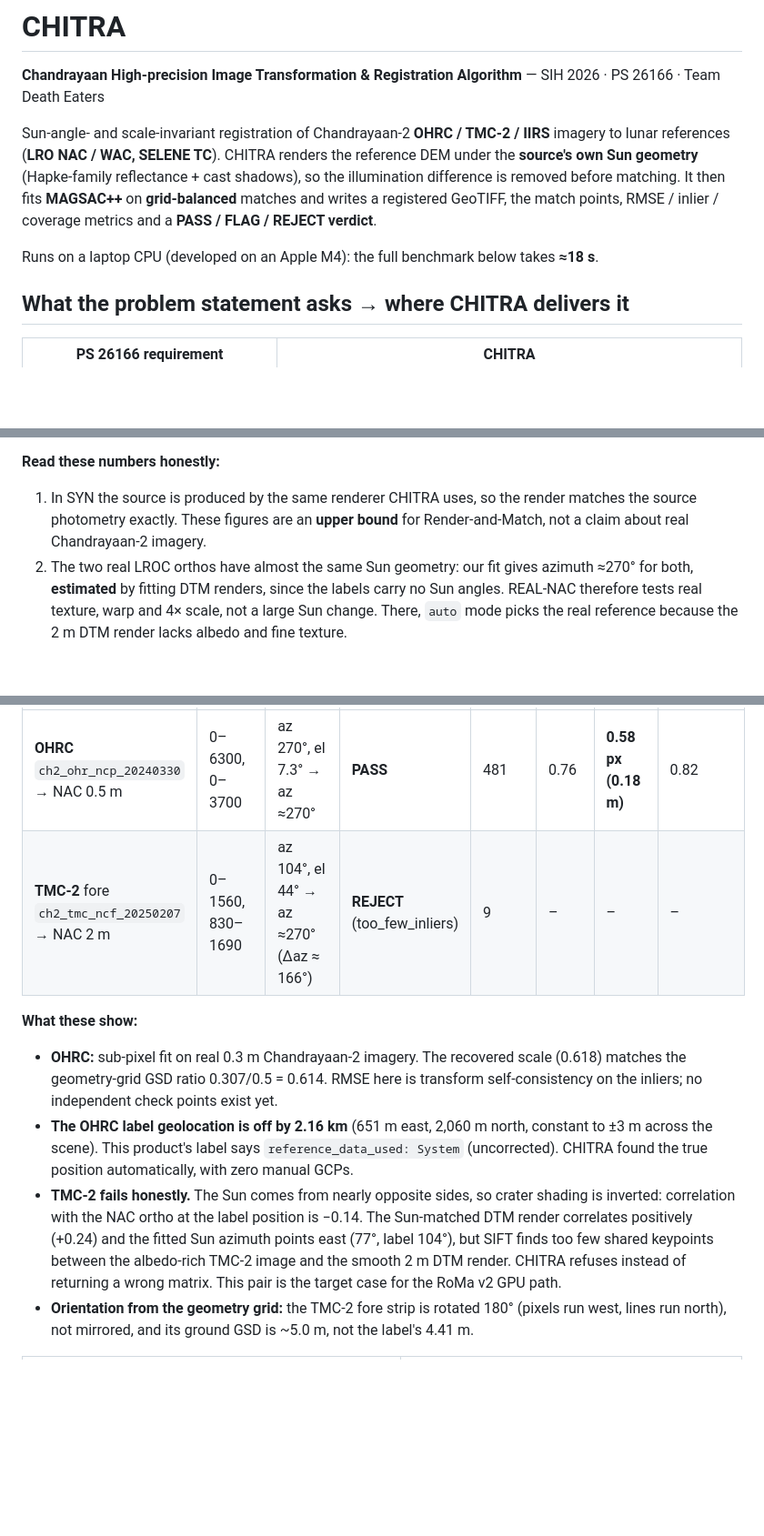
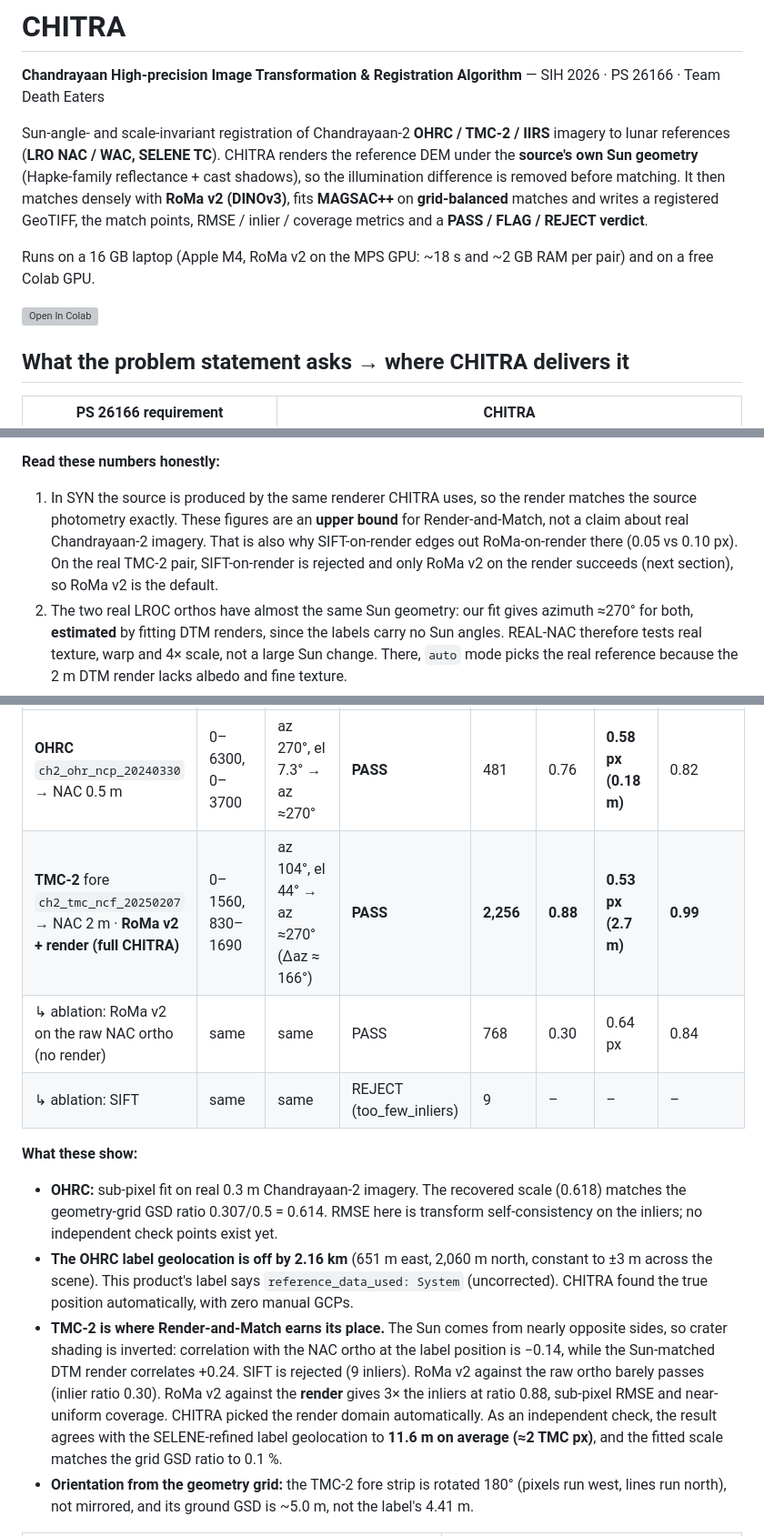
Before and after one commit to kavyanshops/project-chitra, a Markdown page: README.md, 3 parts joined by grey strips. Shown at 91% size. Rendered like a GitHub page; blank space fills up the shorter version; grey boxes are pictures that could not be loaded.

```diff
--- a/README.md
+++ b/README.md
@@ -4,10 +4,12 @@
 
 Sun-angle- and scale-invariant registration of Chandrayaan-2 **OHRC / TMC-2 / IIRS** imagery to lunar references (**LRO NAC / WAC, SELENE TC**).
 CHITRA renders the reference DEM under the **source's own Sun geometry** (Hapke-family reflectance + cast shadows), so the illumination
-difference is removed before matching. It then fits **MAGSAC++** on **grid-balanced** matches and writes a registered GeoTIFF, the match points,
+difference is removed before matching. It then matches densely with **RoMa v2 (DINOv3)**, fits **MAGSAC++** on **grid-balanced** matches and writes a registered GeoTIFF, the match points,
 RMSE / inlier / coverage metrics and a **PASS / FLAG / REJECT verdict**.
 
-Runs on a laptop CPU (developed on an Apple M4): the full benchmark below takes **≈18 s**.
+Runs on a 16 GB laptop (Apple M4, RoMa v2 on the MPS GPU: ~18 s and ~2 GB RAM per pair) and on a free Colab GPU.
+
+[![Open In Colab](https://colab.research.google.com/assets/colab-badge.svg)](https://colab.research.google.com/github/kavyanshops/project-chitra/blob/main/notebooks/chitra_colab.ipynb)
 
 ## What the problem statement asks → where CHITRA delivers it
 
@@ -54,7 +51,7 @@ The full table, including the "without grid balancing" ablation, is written to `
 - **NEG**: two non-overlapping tiles. CHITRA refuses instead of returning a matrix.
 
 **Read these numbers honestly:**
-1. In SYN the source is produced by the same renderer CHITRA uses, so the render matches the source photometry exactly. These figures are an **upper bound** for Render-and-Match, not a claim about real Chandrayaan-2 imagery.
+1. In SYN the source is produced by the same renderer CHITRA uses, so the render matches the source photometry exactly. These figures are an **upper bound** for Render-and-Match, not a claim about real Chandrayaan-2 imagery. That is also why SIFT-on-render edges out RoMa-on-render there (0.05 vs 0.10 px). On the real TMC-2 pair, SIFT-on-render is rejected and only RoMa v2 on the render succeeds (next section), so RoMa v2 is the default.
 2. The two real LROC orthos have almost the same Sun geometry: our fit gives azimuth ≈270° for both, **estimated** by fitting DTM renders, since the labels carry no Sun angles. REAL-NAC therefore tests real texture, warp and 4× scale, not a large Sun change. There, `auto` mode picks the real reference because the 2 m DTM render lacks albedo and fine texture.
 3. Grid balancing did not change GT RMSE here, because matches were already well spread (entropy ≥ 0.9). It exists to guard the uniformity requirement on clustered scenes.
 4. Real Chandrayaan-2 runs are in the next section. They have no independent ground truth, so they report fit metrics, not GT RMSE.
@@ -74,12 +71,14 @@ with `scripts/prep_ch2.py`, which reads the PDS4 geometry grid, and then registe
 | Source → reference | Crop (lines, pixels) | Sun (source → ref) | Verdict | Inliers | Inlier ratio | RMSE (fit) | Coverage entropy |
 |---|---|---|---|---|---|---|---|
 | **OHRC** `ch2_ohr_ncp_20240330` → NAC 0.5 m | 0–6300, 0–3700 | az 270°, el 7.3° → az ≈270° | **PASS** | 481 | 0.76 | **0.58 px (0.18 m)** | 0.82 |
-| **TMC-2** fore `ch2_tmc_ncf_20250207` → NAC 2 m | 0–1560, 830–1690 | az 104°, el 44° → az ≈270° (Δaz ≈ 166°) | **REJECT** (too_few_inliers) | 9 | – | – | – |
+| **TMC-2** fore `ch2_tmc_ncf_20250207` → NAC 2 m · **RoMa v2 + render (full CHITRA)** | 0–1560, 830–1690 | az 104°, el 44° → az ≈270° (Δaz ≈ 166°) | **PASS** | **2,256** | **0.88** | **0.53 px (2.7 m)** | **0.99** |
+| ↳ ablation: RoMa v2 on the raw NAC ortho (no render) | same | same | PASS | 768 | 0.30 | 0.64 px | 0.84 |
+| ↳ ablation: SIFT | same | same | REJECT (too_few_inliers) | 9 | – | – | – |
 
 **What these show:**
 - **OHRC:** sub-pixel fit on real 0.3 m Chandrayaan-2 imagery. The recovered scale (0.618) matches the geometry-grid GSD ratio 0.307/0.5 = 0.614. RMSE here is transform self-consistency on the inliers; no independent check points exist yet.
 - **The OHRC label geolocation is off by 2.16 km** (651 m east, 2,060 m north, constant to ±3 m across the scene). This product's label says `reference_data_used: System` (uncorrected). CHITRA found the true position automatically, with zero manual GCPs.
-- **TMC-2 fails honestly.** The Sun comes from nearly opposite sides, so crater shading is inverted: correlation with the NAC ortho at the label position is −0.14. The Sun-matched DTM render correlates positively (+0.24) and the fitted Sun azimuth points east (77°, label 104°), but SIFT finds too few shared keypoints between the albedo-rich TMC-2 image and the smooth 2 m DTM render. CHITRA refuses instead of returning a wrong matrix. This pair is the target case for the RoMa v2 GPU path.
+- **TMC-2 is where Render-and-Match earns its place.** The Sun comes from nearly opposite sides, so crater shading is inverted: correlation with the NAC ortho at the label position is −0.14, while the Sun-matched DTM render correlates +0.24. SIFT is rejected (9 inliers). RoMa v2 against the raw ortho barely passes (inlier ratio 0.30). RoMa v2 against the **render** gives 3× the inliers at ratio 0.88, sub-pixel RMSE and near-uniform coverage. CHITRA picked the render domain automatically. As an independent check, the result agrees with the SELENE-refined label geolocation to **11.6 m on average (≈2 TMC px)**, and the fitted scale matches the grid GSD ratio to 0.1 %.
 - **Orientation from the geometry grid:** the TMC-2 fore strip is rotated 180° (pixels run west, lines run north), not mirrored, and its ground GSD is ~5.0 m, not the label's 4.41 m.
 
 | OHRC → NAC: checkerboard (registered OHRC / NAC tiles) | OHRC → NAC: inlier matches |
```
Also changed, not shown: other parts of README.md (+34 -26 lines), docs/ARCHITECTURE.md (+8 -6 lines), docs/ROADMAP.md (+3 -3 lines), docs/img/tmc2_checkerboard.jpg (added), docs/img/tmc2_overlay_matches.jpg (added), 11 other files.
